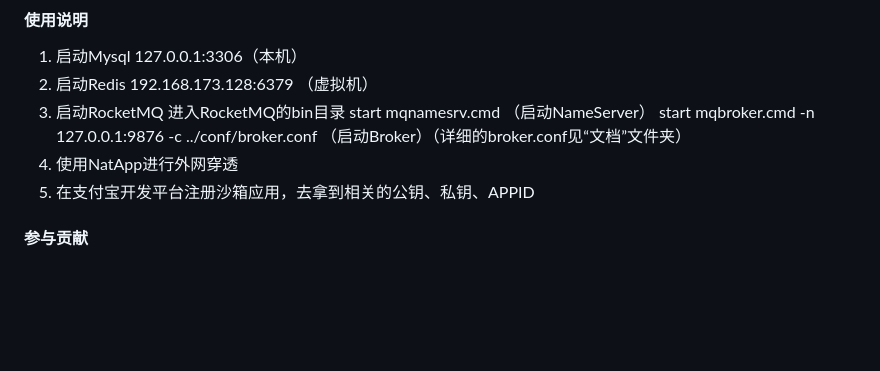
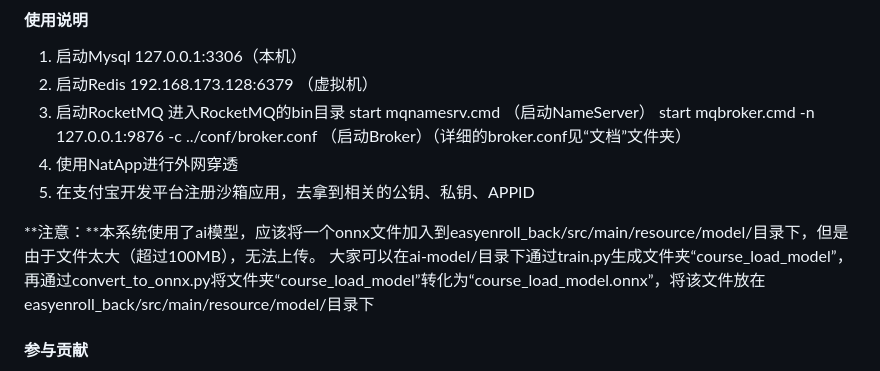
Before and after one commit to 1parado/quick_lession_zzu, a Markdown page: README.md, the part around the change. GitHub-like rendering; blank space fills up the shorter version.

Commit message:
update README.md.
Signed-off-by: liy <1326350700@qq.com>

```diff
--- a/README.md
+++ b/README.md
@@ -67,6 +67,8 @@
 4.  使用NatApp进行外网穿透
 5.  在支付宝开发平台注册沙箱应用，去拿到相关的公钥、私钥、APPID
 
+ **注意：**本系统使用了ai模型，应该将一个onnx文件加入到easyenroll_back/src/main/resource/model/目录下，但是由于文件太大（超过100MB），无法上传。 大家可以在ai-model/目录下通过train.py生成文件夹“course_load_model”，再通过convert_to_onnx.py将文件夹“course_load_model”转化为“course_load_model.onnx”，将该文件放在easyenroll_back/src/main/resource/model/目录下
+
 
 #### 参与贡献
 
```
